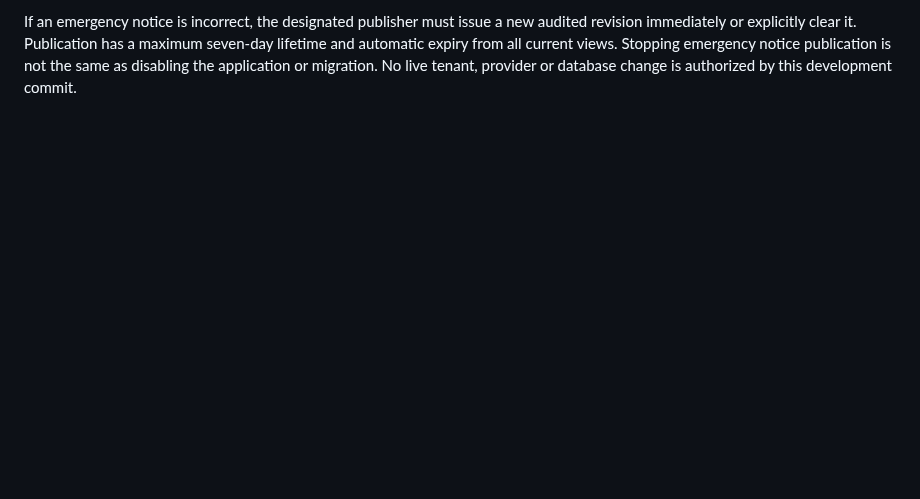
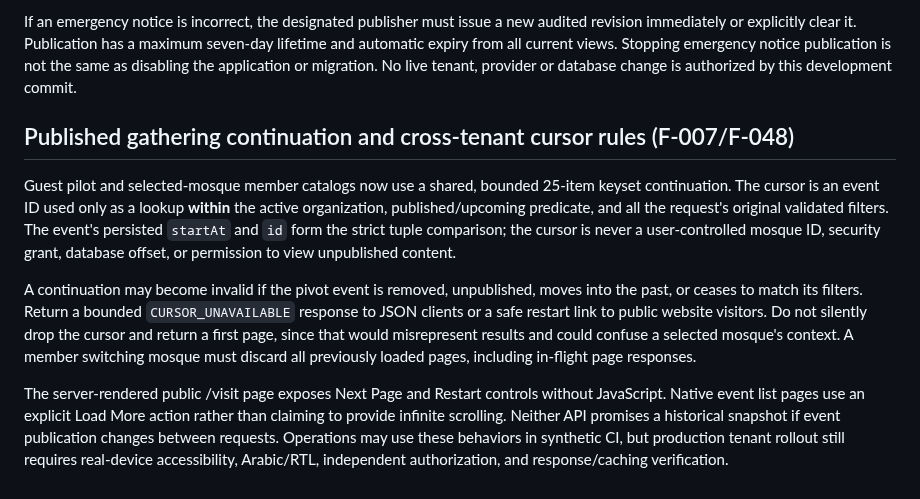
Before and after one commit to AnasAbuJamal/masjid-community, a Markdown page: docs/deployment-runbook.md, the part around the change. GitHub-like rendering; blank space fills up the shorter version.

Commit message:
docs(gatherings): document safe cursor failure and tenant-aware paging operations

```diff
--- a/docs/deployment-runbook.md
+++ b/docs/deployment-runbook.md
@@ -627,3 +627,29 @@ maximum seven-day lifetime and automatic expiry from all current views.
 Stopping emergency notice publication is not the same as disabling the
 application or migration. No live tenant, provider or database change is
 authorized by this development commit.
+
+
+## Published gathering continuation and cross-tenant cursor rules (F-007/F-048)
+
+Guest pilot and selected-mosque member catalogs now use a shared, bounded 25-item
+keyset continuation. The cursor is an event ID used only as a lookup **within**
+the active organization, published/upcoming predicate, and all the request's
+original validated filters. The event's persisted `startAt` and `id` form
+the strict tuple comparison; the cursor is never a user-controlled mosque ID,
+security grant, database offset, or permission to view unpublished content.
+
+A continuation may become invalid if the pivot event is removed, unpublished,
+moves into the past, or ceases to match its filters. Return a bounded
+`CURSOR_UNAVAILABLE` response to JSON clients or a safe restart link to
+public website visitors. Do not silently drop the cursor and return a first
+page, since that would misrepresent results and could confuse a selected
+mosque's context. A member switching mosque must discard all previously
+loaded pages, including in-flight page responses.
+
+The server-rendered public /visit page exposes Next Page and Restart controls
+without JavaScript. Native event list pages use an explicit Load More action
+rather than claiming to provide infinite scrolling. Neither API promises
+a historical snapshot if event publication changes between requests.
+Operations may use these behaviors in synthetic CI, but production tenant
+rollout still requires real-device accessibility, Arabic/RTL,
+independent authorization, and response/caching verification.
```
